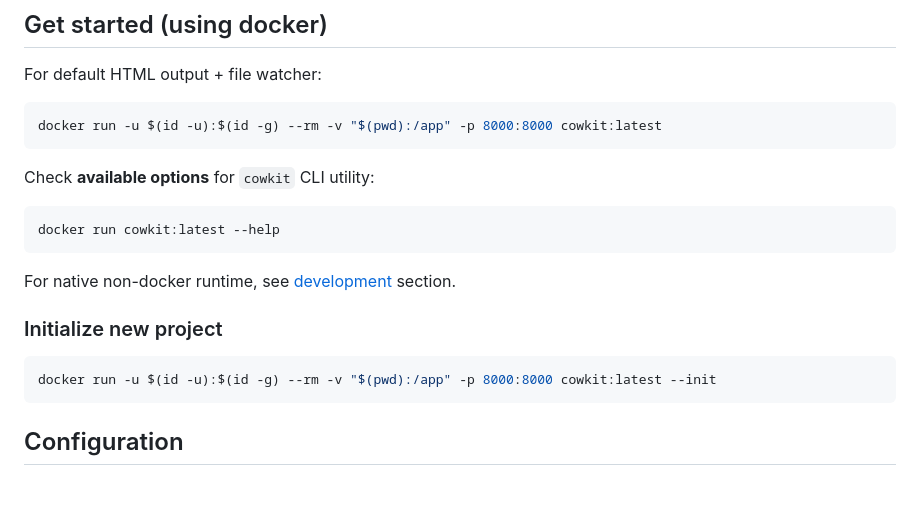
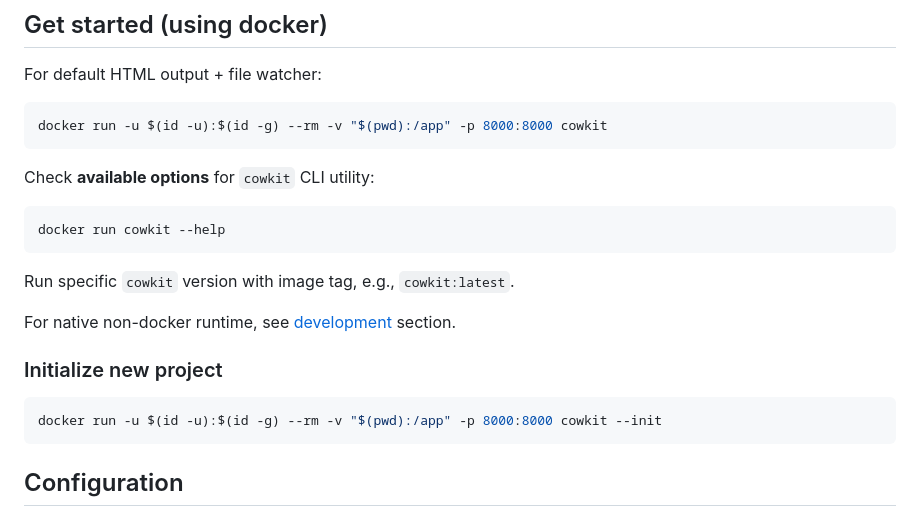
Before and after one commit to svbaelen/cowkit, a Markdown page: README.md, the part around the change. Rendered like a GitHub page; blank space fills up the shorter version.

````diff
--- a/README.md
+++ b/README.md
@@ -17,21 +17,22 @@ Built on top of [Pandoc](https://pandoc.org/) (file format converter), and parti
 For default HTML output + file watcher:
 
 ```sh
-docker run -u $(id -u):$(id -g) --rm -v "$(pwd):/app" -p 8000:8000 cowkit:latest
+docker run -u $(id -u):$(id -g) --rm -v "$(pwd):/app" -p 8000:8000 cowkit
 ```
 
 Check <b>available options</b> for `cowkit` CLI utility:
 
 ```sh
-docker run cowkit:latest --help
+docker run cowkit --help
 ```
+Run specific `cowkit` version with image tag, e.g., `cowkit:latest`.
 
 For native non-docker runtime, see [development](#development) section.
 
 ### Initialize new project
 
 ```sh
-docker run -u $(id -u):$(id -g) --rm -v "$(pwd):/app" -p 8000:8000 cowkit:latest --init
+docker run -u $(id -u):$(id -g) --rm -v "$(pwd):/app" -p 8000:8000 cowkit --init
 ```
 
 ## Configuration
````
Also changed, not shown: src/00_base.md (+1 -1 lines).
